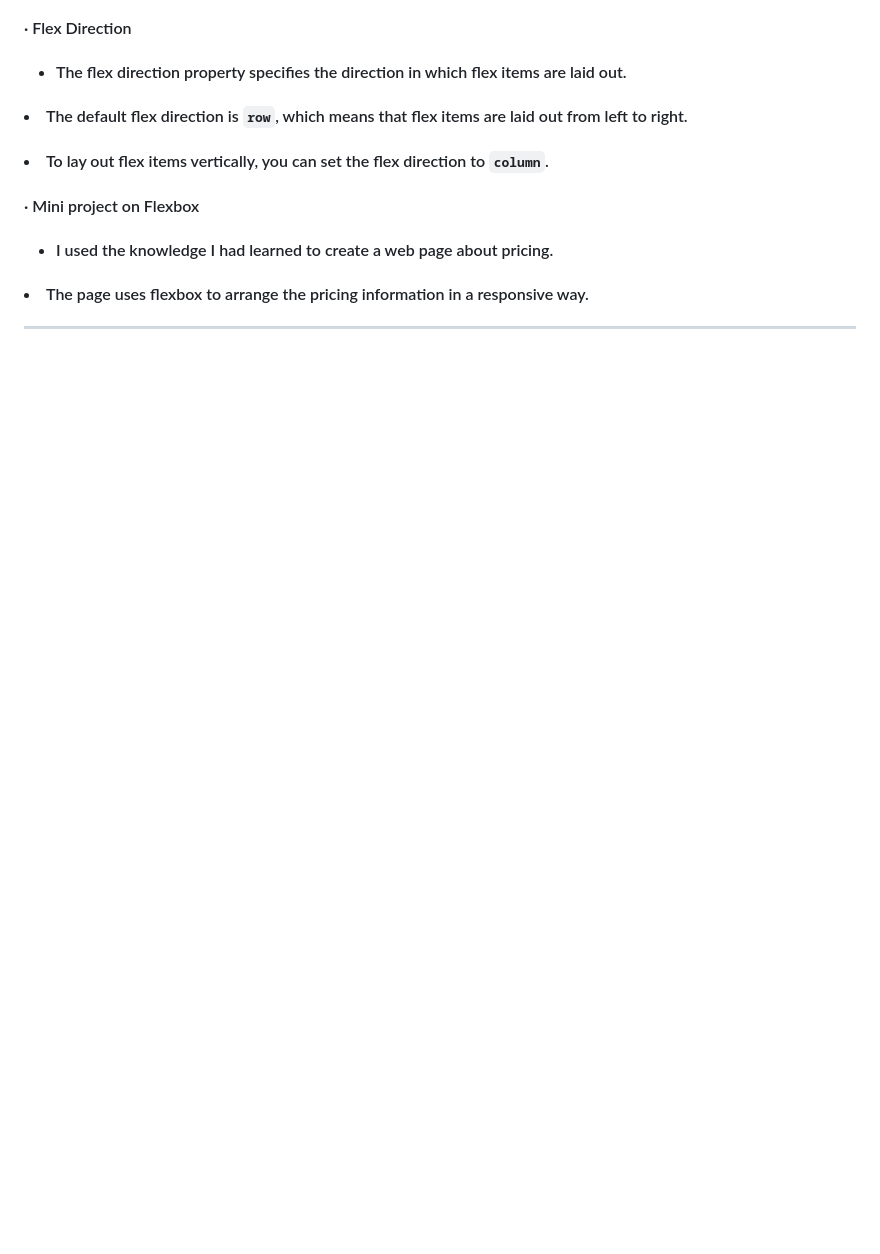
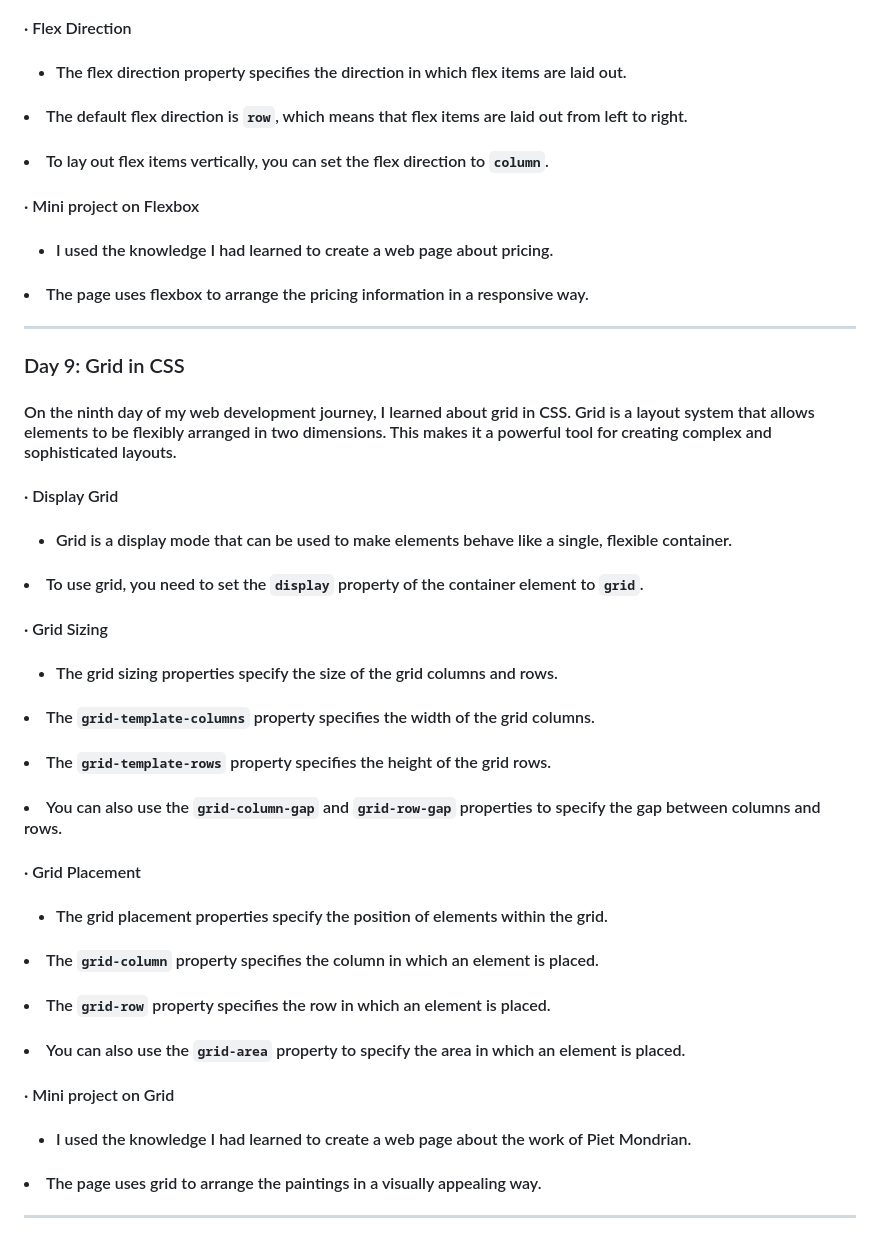
Before and after one commit to 0Phonlakit/My-journey-web-developer, a Markdown page: README.md, the part around one of its changes. GitHub-like rendering; blank space fills up the shorter version.

Commit message:
My journey
update day 9

```diff
--- a/README.md
+++ b/README.md
@@ -128,3 +128,23 @@
 #### <ul> <li> I used the knowledge I had learned to create a web page about pricing. </li>
 #### <li> The page uses flexbox to arrange the pricing information in a responsive way. </li> </ul>
 <hr />
+
+### Day 9: Grid in CSS
+#### On the ninth day of my web development journey, I learned about grid in CSS. Grid is a layout system that allows elements to be flexibly arranged in two dimensions. This makes it a powerful tool for creating complex and sophisticated layouts.
+#### &middot; Display Grid
+#### <ul> <li> Grid is a display mode that can be used to make elements behave like a single, flexible container. </li>
+#### <li> To use grid, you need to set the `display` property of the container element to `grid`. </li> </ul>
+#### &middot; Grid Sizing
+#### <ul> <li> The grid sizing properties specify the size of the grid columns and rows. </li>
+#### <li> The `grid-template-columns` property specifies the width of the grid columns. </li>
+#### <li> The `grid-template-rows` property specifies the height of the grid rows. </li>
+#### <li> You can also use the `grid-column-gap` and `grid-row-gap` properties to specify the gap between columns and rows. </li> </ul>
+#### &middot; Grid Placement
+#### <ul> <li> The grid placement properties specify the position of elements within the grid. </li>
+#### <li> The `grid-column` property specifies the column in which an element is placed. </li>
+#### <li> The `grid-row` property specifies the row in which an element is placed. </li>
+#### <li> You can also use the `grid-area` property to specify the area in which an element is placed. </li> </ul>
+#### &middot; Mini project on Grid
+#### <ul> <li>I used the knowledge I had learned to create a web page about the work of Piet Mondrian. </li>
+#### <li> The page uses grid to arrange the paintings in a visually appealing way. </li> </ul>
+<hr />
```
Also changed, not shown: other parts of README.md (+1 -1 lines).
